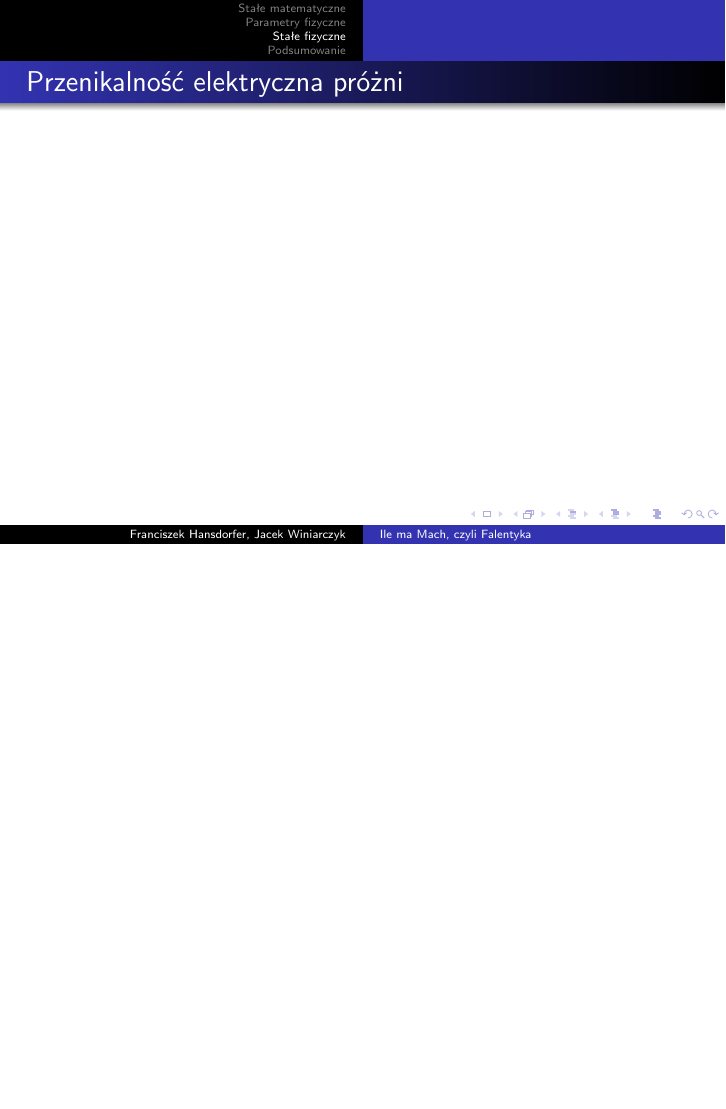
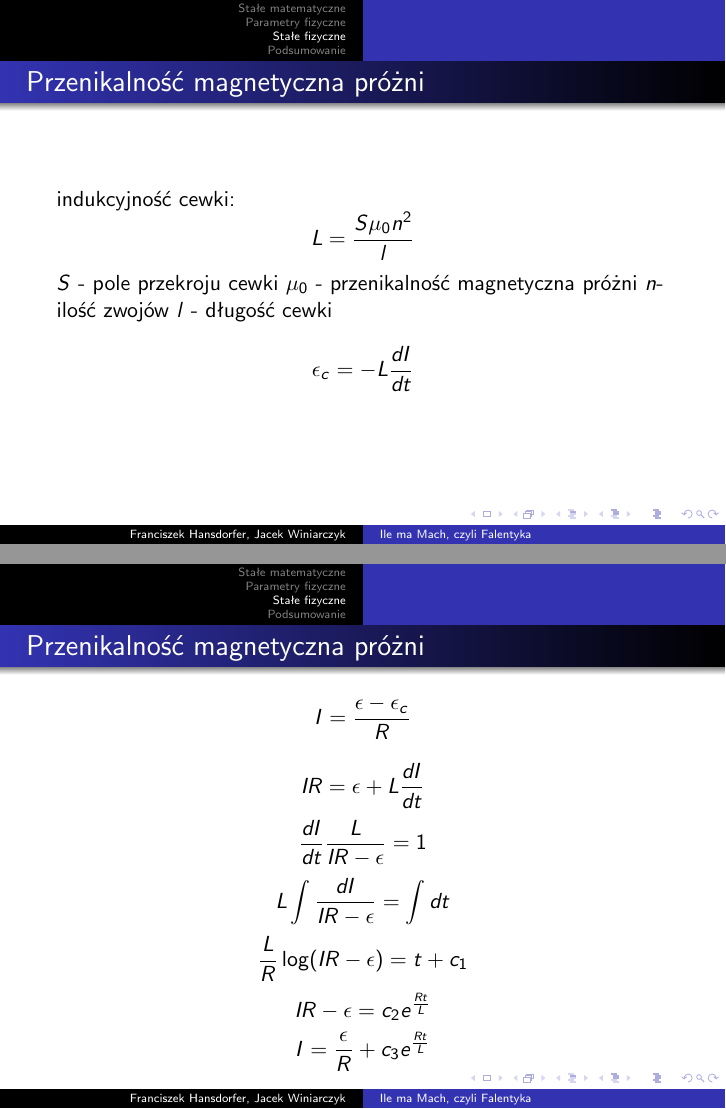
Before and after one commit to Jaclav/KlaKop, LaTeX slides (Prezentacja/Falentyka.tex): page 11 of 13 before the commit and pages 10 and 11 of 15 after it, the two joined at a grey line, the shorter picture padded with empty space. Compiled offline with pdfLaTeX.

Commit message:
Prez update

```diff
--- a/Prezentacja/Falentyka.tex
+++ b/Prezentacja/Falentyka.tex
@@ -132,4 +139,26 @@ Prędkość dźwięku rośnie ze wzrostem temperatury i maleje wraz ze wzrostem
 \section{Stałe fizyczne}
 
 \begin{frame}{Przenikalność magnetyczna próżni}
+indukcyjność cewki:
+$$L = \frac{S\mu_0 n^2}{l}$$
 
+$S$ - pole przekroju cewki
+$\mu_0$ - przenikalność magnetyczna próżni
+$n$- ilość zwojów
+$l$ - długość cewki
+
+$$\epsilon_c = -L\frac{dI}{dt}$$
+
+\end{frame}
+
+\begin{frame}{Przenikalność magnetyczna próżni}
+$$I = \frac{\epsilon-\epsilon_c}{R}$$
+
+$$I R = \epsilon + L\frac{dI}{dt}$$
+$$\frac{dI}{dt}\frac{L}{IR-\epsilon}=1$$
+$$L\int\frac{dI}{IR-\epsilon} = \int dt$$
+$$\frac{L}{R}\log(IR-\epsilon) = t+c_1$$
+$$IR - \epsilon = c_2 e^{\frac{Rt}{L}}$$
+$$I = \frac{\epsilon}{R} + c_3 e^{\frac{Rt}{L}}$$
+
+\end{frame}
```
Also changed, not shown: Prezentacja/Falentyka.pdf, Prezentacja/ap_klakop.jpg (added), Prezentacja/lab_klaKop.jpg (added), Prezentacja/Falentyka.tex (30 more changed lines), 1 other file.
